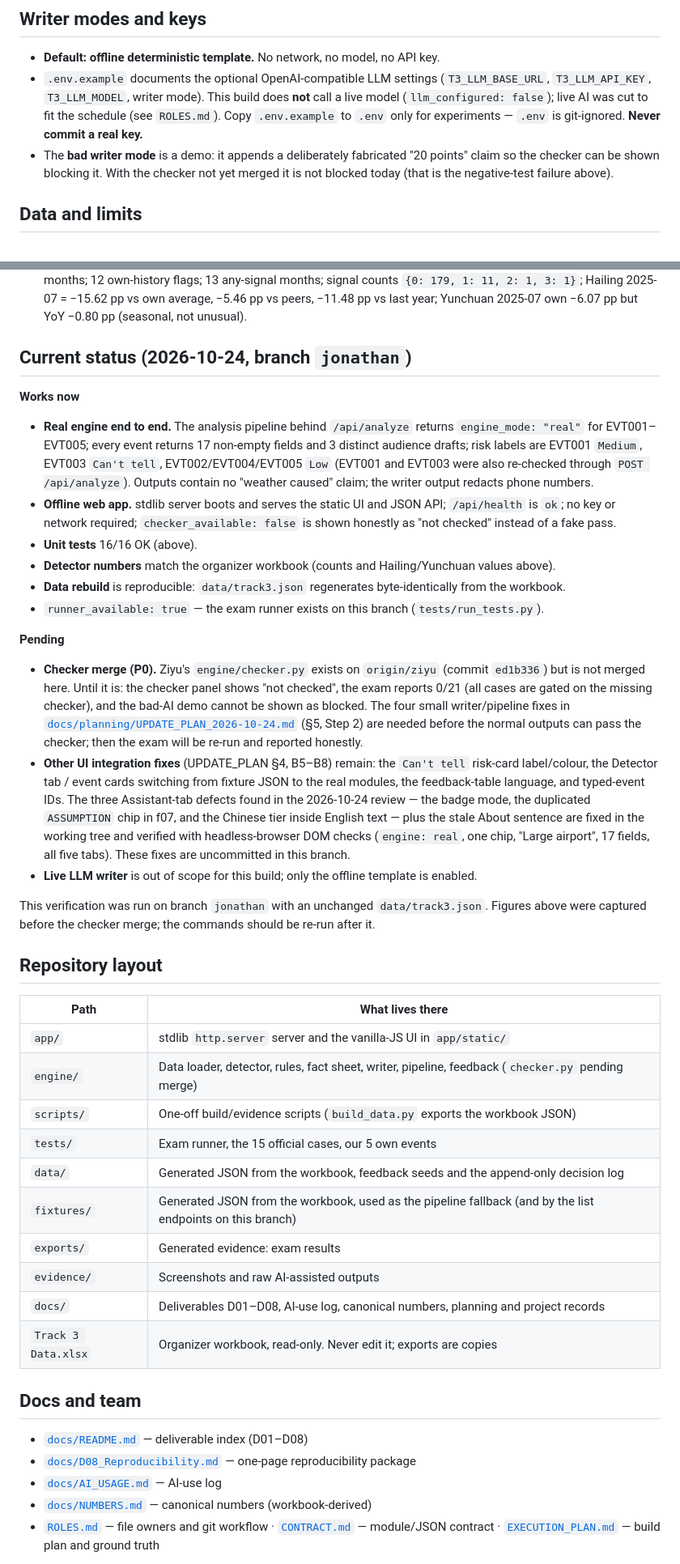
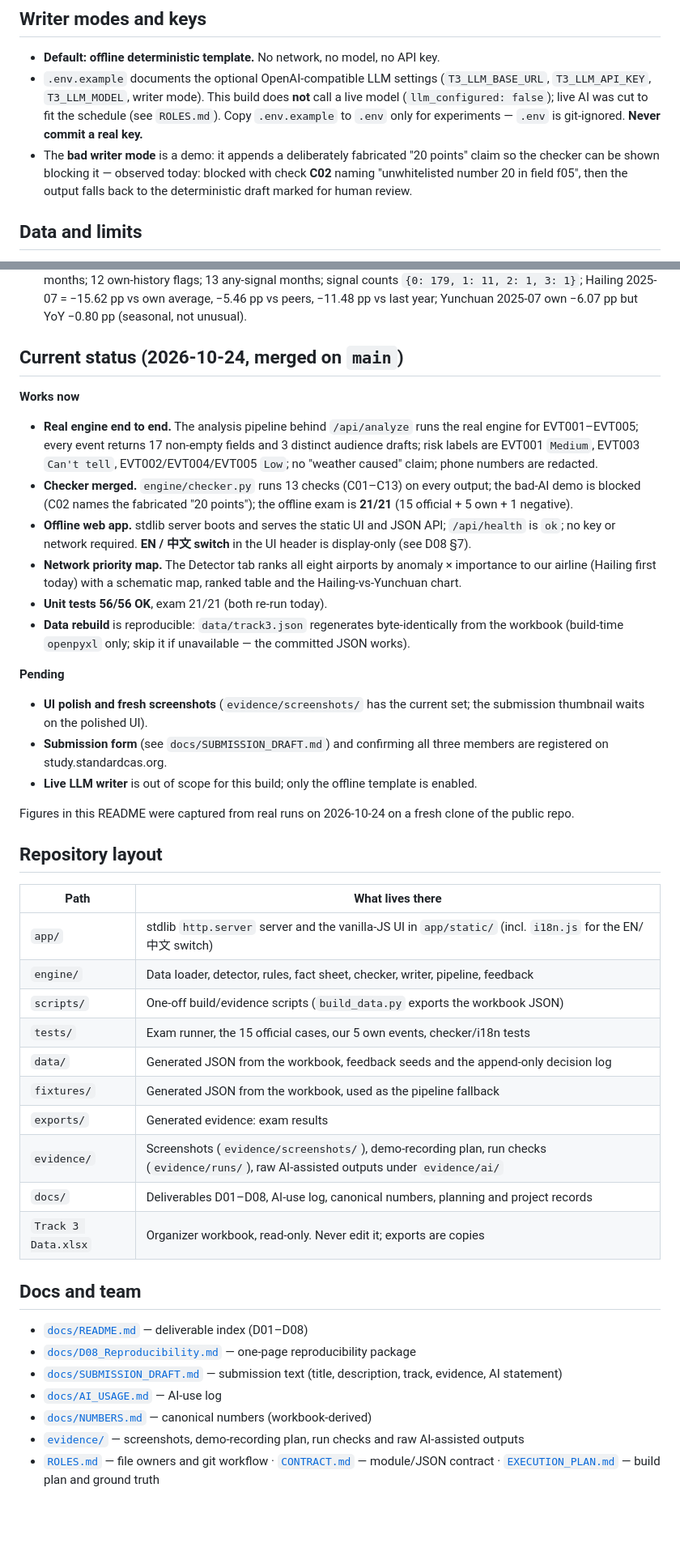
Before and after one commit to Rocketzt/t3-copilot, a Markdown page: README.md, 2 parts joined by grey strips. Shown at 81% size. GitHub-like rendering; blank space fills up the shorter version.

Commit message:
README refresh: current results (56 tests, 21/21), EN/中文 switch, doc links — Assisted-by: OpenCode (GLM-5.3)

```diff
--- a/README.md
+++ b/README.md
@@ -151,8 +151,8 @@ the committed JSON is the source of truth for the app.
   cut to fit the schedule (see `ROLES.md`). Copy `.env.example` to `.env` only for experiments — `.env` is
   git-ignored. **Never commit a real key.**
 - The **bad writer mode** is a demo: it appends a deliberately fabricated "20 points" claim so the checker can
-  be shown blocking it. With the checker not yet merged it is not blocked today (that is the negative-test
-  failure above).
+  be shown blocking it — observed today: blocked with check **C02** naming "unwhitelisted number 20 in field
+  f05", then the output falls back to the deterministic draft marked for human review.
 
 ## Data and limits
 
@@ -168,51 +168,45 @@ the committed JSON is the source of truth for the app.
   Hailing 2025-07 = −15.62 pp vs own average, −5.46 pp vs peers, −11.48 pp vs last year; Yunchuan 2025-07 own
   −6.07 pp but YoY −0.80 pp (seasonal, not unusual).
 
-## Current status (2026-10-24, branch `jonathan`)
+## Current status (2026-10-24, merged on `main`)
 
 **Works now**
 
-- **Real engine end to end.** The analysis pipeline behind `/api/analyze` returns `engine_mode: "real"` for
-  EVT001–EVT005; every event returns 17 non-empty fields and 3 distinct audience drafts; risk labels are EVT001
-  `Medium`, EVT003 `Can't tell`, EVT002/EVT004/EVT005 `Low` (EVT001 and EVT003 were also re-checked through
-  `POST /api/analyze`). Outputs contain no "weather caused" claim; the writer output redacts phone numbers.
+- **Real engine end to end.** The analysis pipeline behind `/api/analyze` runs the real engine for EVT001–EVT005;
+  every event returns 17 non-empty fields and 3 distinct audience drafts; risk labels are EVT001 `Medium`,
+  EVT003 `Can't tell`, EVT002/EVT004/EVT005 `Low`; no "weather caused" claim; phone numbers are redacted.
+- **Checker merged.** `engine/checker.py` runs 13 checks (C01–C13) on every output; the bad-AI demo is blocked
+  (C02 names the fabricated "20 points"); the offline exam is **21/21** (15 official + 5 own + 1 negative).
 - **Offline web app.** stdlib server boots and serves the static UI and JSON API; `/api/health` is `ok`; no key
-  or network required; `checker_available: false` is shown honestly as "not checked" instead of a fake pass.
-- **Unit tests** 16/16 OK (above).
-- **Detector numbers** match the organizer workbook (counts and Hailing/Yunchuan values above).
-- **Data rebuild** is reproducible: `data/track3.json` regenerates byte-identically from the workbook.
-- `runner_available: true` — the exam runner exists on this branch (`tests/run_tests.py`).
+  or network required. **EN / 中文 switch** in the UI header is display-only (see D08 §7).
+- **Network priority map.** The Detector tab ranks all eight airports by anomaly × importance to our airline
+  (Hailing first today) with a schematic map, ranked table and the Hailing-vs-Yunchuan chart.
+- **Unit tests 56/56 OK**, exam 21/21 (both re-run today).
+- **Data rebuild** is reproducible: `data/track3.json` regenerates byte-identically from the workbook
+  (build-time `openpyxl` only; skip it if unavailable — the committed JSON works).
 
 **Pending**
 
-- **Checker merge (P0).** Ziyu's `engine/checker.py` exists on `origin/ziyu` (commit `ed1b336`) but is not merged
-  here. Until it is: the checker panel shows "not checked", the exam reports 0/21 (all cases are gated on the
-  missing checker), and the bad-AI demo cannot be shown as blocked. The four small writer/pipeline fixes in
-  [`docs/planning/UPDATE_PLAN_2026-10-24.md`](docs/planning/UPDATE_PLAN_2026-10-24.md) (§5, Step 2) are needed
-  before the normal outputs can pass the checker; then the exam will be re-run and reported honestly.
-- **Other UI integration fixes** (UPDATE_PLAN §4, B5–B8) remain: the `Can't tell` risk-card label/colour, the
-  Detector tab / event cards switching from fixture JSON to the real modules, the feedback-table language, and
-  typed-event IDs. The three Assistant-tab defects found in the 2026-10-24 review — the badge mode, the duplicated
-  `ASSUMPTION` chip in f07, and the Chinese tier inside English text — plus the stale About sentence are fixed in
-  the working tree and verified with headless-browser DOM checks (`engine: real`, one chip, "Large airport", 17
-  fields, all five tabs). These fixes are uncommitted in this branch.
+- **UI polish and fresh screenshots** (`evidence/screenshots/` has the current set; the submission thumbnail
+  waits on the polished UI).
+- **Submission form** (see `docs/SUBMISSION_DRAFT.md`) and confirming all three members are registered on
+  study.standardcas.org.
 - **Live LLM writer** is out of scope for this build; only the offline template is enabled.
 
-This verification was run on branch `jonathan` with an unchanged `data/track3.json`. Figures above were captured
-before the checker merge; the commands should be re-run after it.
+Figures in this README were captured from real runs on 2026-10-24 on a fresh clone of the public repo.
 
 ## Repository layout
 
 | Path | What lives there |
 |---|---|
-| `app/` | stdlib `http.server` server and the vanilla-JS UI in `app/static/` |
-| `engine/` | Data loader, detector, rules, fact sheet, writer, pipeline, feedback (`checker.py` pending merge) |
+| `app/` | stdlib `http.server` server and the vanilla-JS UI in `app/static/` (incl. `i18n.js` for the EN/中文 switch) |
+| `engine/` | Data loader, detector, rules, fact sheet, checker, writer, pipeline, feedback |
 | `scripts/` | One-off build/evidence scripts (`build_data.py` exports the workbook JSON) |
-| `tests/` | Exam runner, the 15 official cases, our 5 own events |
+| `tests/` | Exam runner, the 15 official cases, our 5 own events, checker/i18n tests |
 | `data/` | Generated JSON from the workbook, feedback seeds and the append-only decision log |
-| `fixtures/` | Generated JSON from the workbook, used as the pipeline fallback (and by the list endpoints on this branch) |
+| `fixtures/` | Generated JSON from the workbook, used as the pipeline fallback |
 | `exports/` | Generated evidence: exam results |
-| `evidence/` | Screenshots and raw AI-assisted outputs |
+| `evidence/` | Screenshots (`evidence/screenshots/`), demo-recording plan, run checks (`evidence/runs/`), raw AI-assisted outputs under `evidence/ai/` |
 | `docs/` | Deliverables D01–D08, AI-use log, canonical numbers, planning and project records |
 | `Track 3 Data.xlsx` | Organizer workbook, read-only. Never edit it; exports are copies |
 
@@ -220,8 +214,10 @@ before the checker merge; the commands should be re-run after it.
 
 - [`docs/README.md`](docs/README.md) — deliverable index (D01–D08)
 - [`docs/D08_Reproducibility.md`](docs/D08_Reproducibility.md) — one-page reproducibility package
+- [`docs/SUBMISSION_DRAFT.md`](docs/SUBMISSION_DRAFT.md) — submission text (title, description, track, evidence, AI statement)
 - [`docs/AI_USAGE.md`](docs/AI_USAGE.md) — AI-use log
 - [`docs/NUMBERS.md`](docs/NUMBERS.md) — canonical numbers (workbook-derived)
+- [`evidence/`](evidence/README.md) — screenshots, demo-recording plan, run checks and raw AI-assisted outputs
 - [`ROLES.md`](ROLES.md) — file owners and git workflow · [`CONTRACT.md`](CONTRACT.md) — module/JSON contract ·
   [`EXECUTION_PLAN.md`](EXECUTION_PLAN.md) — build plan and ground truth
 
```
Also changed, not shown: other parts of README.md (+16 -16 lines).
